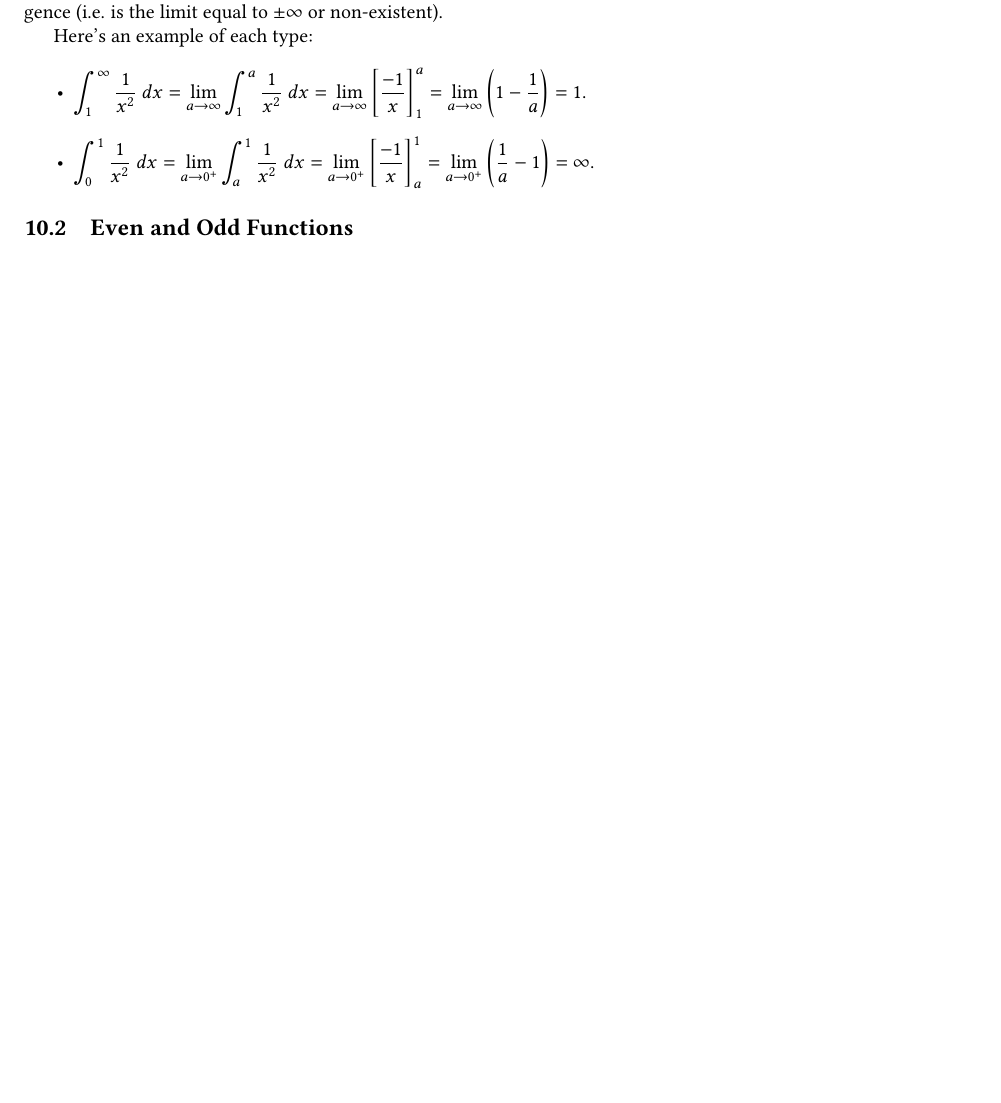
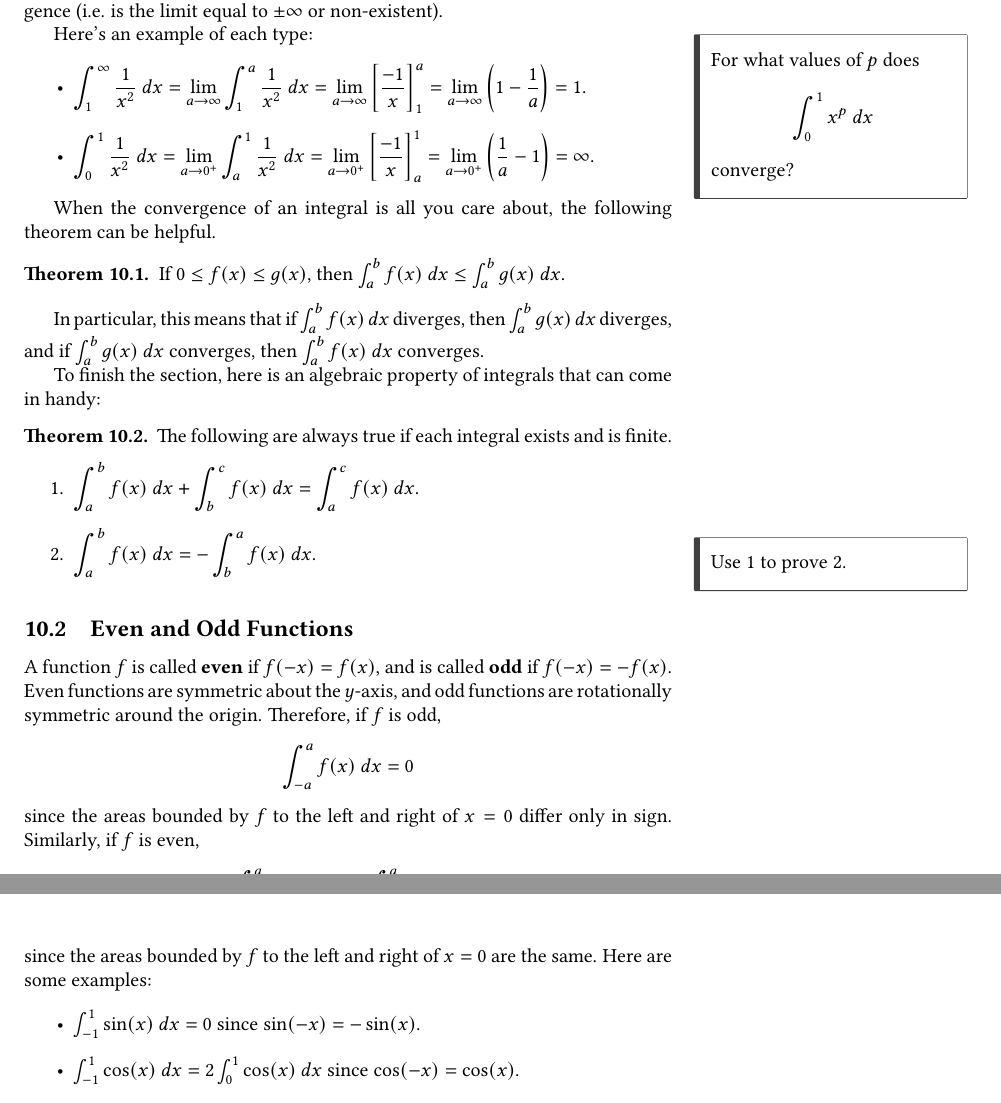
Before and after one commit to PeterEFrancis/calculus, a LaTeX document (Calculus.tex, which reads content/more_definite_integrals.tex): part of page 41 of 46 before the commit and two parts of pages 41 and 42 of 47 after it, the two joined at a grey line, cut so that both start at the same text, the shorter picture padded with empty space. Compiled offline with pdfLaTeX.

Commit message:
finish 10

```diff
--- a/content/more_definite_integrals.tex
+++ b/content/more_definite_integrals.tex
@@ -28,7 +28,36 @@ Here's an example of each type:
      = \infty.$
 \end{itemize}
 
+\mar{For what values of $p$ does $$\int_0^1 x^p \ dx$$ converge?}
+
+When the convergence of an integral is all you care about, the following theorem can be helpful.
+
+\begin{theorem}
+If $0\leq f(x) \leq g(x)$, then $\int_a^b f(x)\ dx \leq \int_a^b g(x)\ dx$.
+\end{theorem}
+
+In particular, this means that if $\int_a^b f(x)\ dx$ diverges, then $\int_a^b g(x)\ dx$ diverges, and if $\int_a^b g(x)\ dx$ converges, then $\int_a^b f(x)\ dx$ converges.
 
 
+To finish the section, here is an algebraic property of integrals that can come in handy:
+\begin{theorem} The following are always true if each integral exists and is finite.
+\begin{enumerate}
+\item $\displaystyle\int_a^bf(x)\ dx + \int_b^cf(x)\ dx = \int_a^c f(x)\ dx$.
+\item $\displaystyle\int_a^bf(x)\ dx = -\int_b^a f(x)\ dx$.
+\end{enumerate}
+\end{theorem}
+
+\mar{Use 1 to prove 2.}
 
 \subsection{Even and Odd Functions}
+
+A function $f$ is called \textbf{even} if $f(-x)=f(x)$, and is called \textbf{odd} if $f(-x)=-f(x)$. Even functions are symmetric about the $y$-axis, and odd functions are rotationally symmetric around the origin. Therefore, if $f$ is odd,
+$$\int_{-a}^af(x)\ dx = 0$$
+since the areas bounded by $f$ to the left and right of $x=0$ differ only in sign. Similarly, if $f$ is even,
+$$\int_{-a}^af(x)\ dx = 2\int_{0}^af(x)\ dx$$
+since the areas bounded by $f$ to the left and right of $x=0$ are the same.
+Here are some examples:
+\begin{itemize}
+\item $\int_{-1}^1\sin(x)\ dx = 0$ since $\sin(-x)=-\sin(x)$.
+\item $\int_{-1}^1\cos(x)\ dx = 2\int_0^1\cos(x)\ dx$ since $\cos(-x)=\cos(x)$.
+\end{itemize}
```
Also changed, not shown: exercises/Differential Equations.tex (+3 -3 lines), Calculus.pdf, exercises/Differential Equations.pdf, 4 other files.
